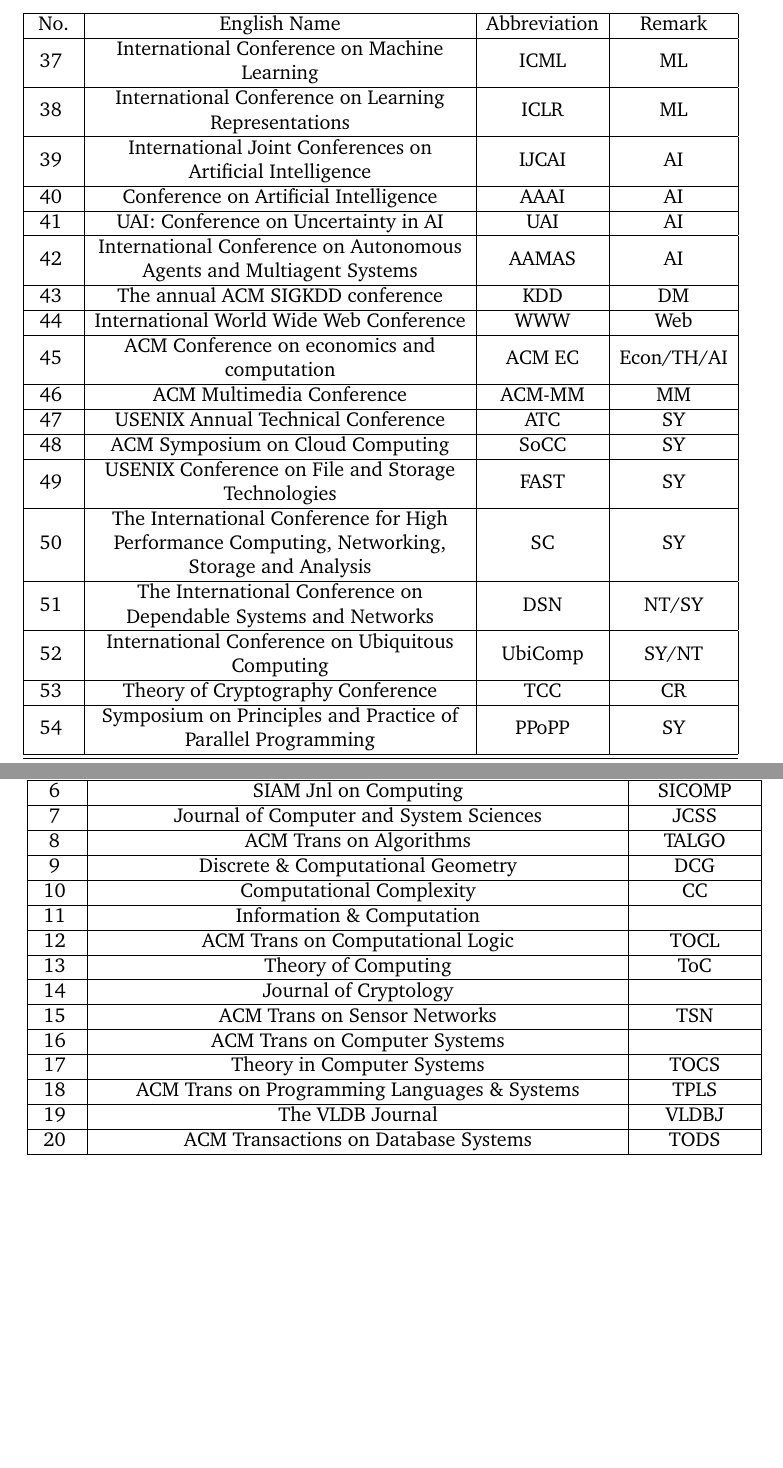
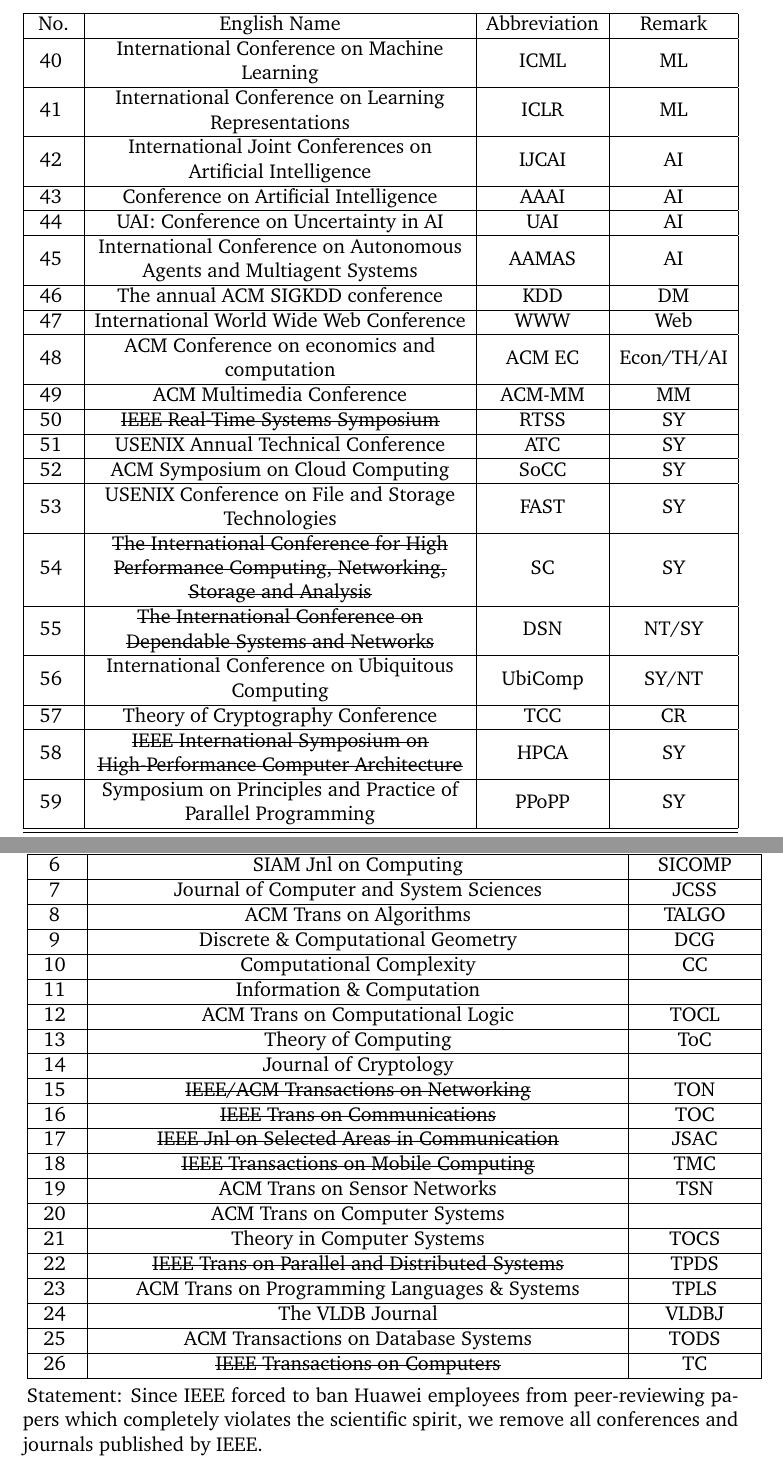
Before and after one commit to nebulashub/research_pub_list, a LaTeX document (main.tex): two parts of pages 4 and 5 of 5, joined at a grey line, cut so that both start at the same text, the shorter picture padded with empty space. Compiled offline with pdfLaTeX.

Commit message:
add statement

```diff
--- a/main.tex
+++ b/main.tex
@@ -3,6 +3,7 @@
 \input{common.tex}
 \usepackage[flushleft]{threeparttable}
 \usepackage{longtable}
+\usepackage{soul}
 
 \usepackage{array,etoolbox}
 %\preto\tabular{\setcounter{magicrownumbers}{0}}
@@ -139,18 +140,18 @@
   International World Wide Web Conference & WWW & Web \\ \hline
   ACM Conference on economics and computation & ACM EC & Econ/TH/AI \\ \hline
   ACM Multimedia Conference & ACM-MM & MM \\ \hline
-  %IEEE Real-Time Systems Symposium & RTSS & SY \\ \hline
+  \st{IEEE Real-Time Systems Symposium} & RTSS & SY \\ \hline
   USENIX Annual Technical Conference & ATC & SY \\ \hline
   ACM Symposium on Cloud Computing & SoCC & SY \\ \hline
   USENIX Conference on File and Storage Technologies & FAST & SY \\ \hline
-  The International Conference for High Performance Computing, Networking,
-  Storage and Analysis & SC & SY \\ \hline
-  The International Conference on Dependable Systems and Networks & DSN & NT/SY
+  \st{The International Conference for High Performance Computing, Networking,
+  Storage and Analysis} & SC & SY \\ \hline
+  \st{The International Conference on Dependable Systems and Networks} & DSN & NT/SY
   \\ \hline
   International Conference on Ubiquitous Computing & UbiComp & SY/NT \\ \hline
   Theory of Cryptography Conference & TCC & CR \\ \hline
-  %IEEE International Symposium on High-Performance Computer Architecture & HPCA
-  %& SY \\ \hline
+  \st{IEEE International Symposium on High-Performance Computer Architecture} & HPCA
+  & SY \\ \hline
   Symposium on Principles and Practice of Parallel Programming & PPoPP & SY \\
   \hline
   \hline
@@ -194,20 +195,25 @@
   ACM Trans on Computational Logic & TOCL \\ \hline
   Theory of Computing & ToC \\ \hline
   Journal of Cryptology & \\ \hline
-  %IEEE/ACM Transactions on Networking & TON \\ \hline
-  %IEEE Trans on Communications & TOC \\ \hline
-  %IEEE Jnl on Selected Areas in Communication & JSAC \\ \hline
-  %IEEE Transactions on Mobile Computing & TMC \\ \hline
+  \st{IEEE/ACM Transactions on Networking} & TON \\ \hline
+  \st{IEEE Trans on Communications} & TOC \\ \hline
+  \st{IEEE Jnl on Selected Areas in Communication} & JSAC \\ \hline
+  \st{IEEE Transactions on Mobile Computing} & TMC \\ \hline
   ACM Trans on Sensor Networks & TSN \\ \hline
   ACM Trans on Computer Systems & \\ \hline
   Theory in Computer Systems & TOCS \\ \hline
-  %IEEE Trans on Parallel and Distributed Systems & TPDS \\ \hline
+  \st{IEEE Trans on Parallel and Distributed Systems} & TPDS \\ \hline
   %Distributed Computing & \\ \hline
   ACM Trans on Programming Languages \& Systems & TPLS \\ \hline
   The VLDB Journal & VLDBJ \\ \hline
   ACM Transactions on Database Systems & TODS \\ \hline
-  %IEEE Transactions on Computers & TC \\ \hline
+  \st{IEEE Transactions on Computers} & TC \\ \hline
 
 \end{tabular}
 
+
+\begin{tablenotes}
+\item Statement: Since IEEE forced to ban Huawei employees from peer-reviewing papers which completely violates the scientific spirit, we remove all conferences and journals published by IEEE. %who claimed to be free of discrimination.
+\end{tablenotes}
+
 \end{document}
```
Also changed, not shown: main.pdf, main.tex (14 more changed lines).
